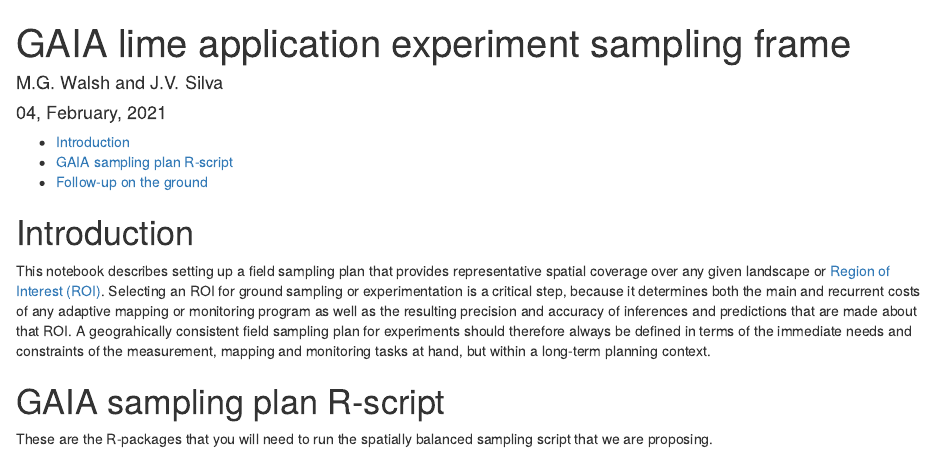
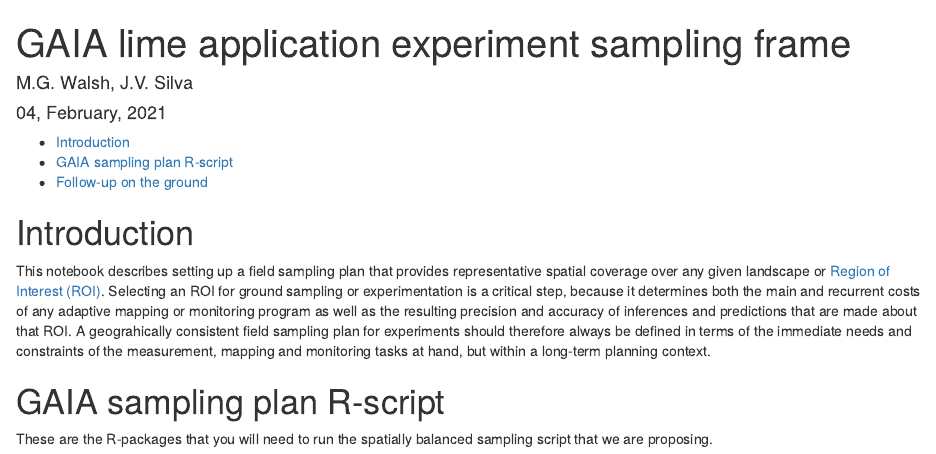
Before and after one commit to mgwalsh/Notebooks, an R Markdown document (GAIA_sample.Rmd): the page in a window 1100 px wide, from its top. Rendered offline with R 4.5, knitr and Pandoc, with nearby package versions; some code elsewhere in the file could not run offline; a font, style sheet, LaTeX package, included part or bibliography that could not be used is replaced or left out; common packages that the code uses without loading them are loaded.

Commit message:
GAIA lime application experiment sampling frame

```diff
--- a/GAIA_sample.Rmd
+++ b/GAIA_sample.Rmd
@@ -1,6 +1,6 @@
 ---
 title: GAIA lime application experiment sampling frame
-author: M.G. Walsh and J.V. Silva
+author: M.G. Walsh, J.V. Silva
 date: "`r format(Sys.time(), '%d, %B, %Y')`"
 output:
   html_document:
```
